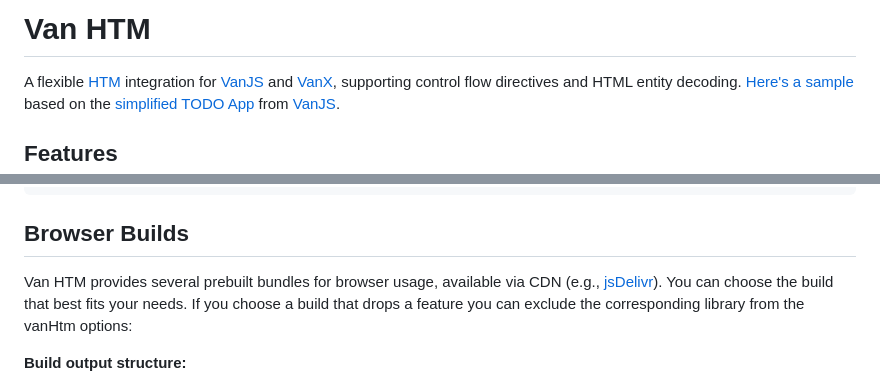
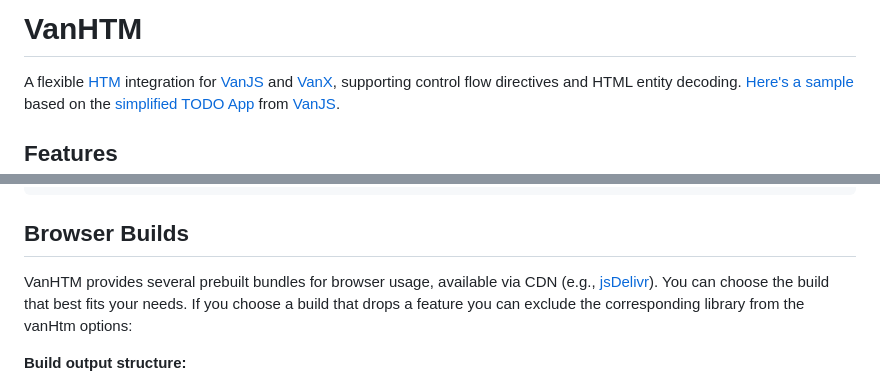
Before and after one commit to VoidedClouds/van-htm, a Markdown page: README.md, 2 parts joined by grey strips. Drawn GitHub-style.

Commit message:
Update naming

```diff
--- a/README.md
+++ b/README.md
@@ -1,4 +1,4 @@
-# Van HTM
+# VanHTM
 
 A flexible [HTM](https://github.com/developit/htm) integration for [VanJS](https://vanjs.org) and [VanX](https://vanjs.org/x), supporting control flow directives and HTML entity decoding. [Here's a sample](https://codepen.io/VoidedClouds/pen/myygzNQ) based on the [simplified TODO App](https://vanjs.org/x#a-simplified-todo-app) from [VanJS](https://vanjs.org).
 
@@ -34,7 +34,7 @@ van.add(document.body, el);
 
 ## Browser Builds
 
-Van HTM provides several prebuilt bundles for browser usage, available via CDN (e.g., [jsDelivr](https://cdn.jsdelivr.net/npm/vanjs-htm/dist/)). You can choose the build that best fits your needs. If you choose a build that drops a feature you can exclude the corresponding library from the vanHtm options:
+VanHTM provides several prebuilt bundles for browser usage, available via CDN (e.g., [jsDelivr](https://cdn.jsdelivr.net/npm/vanjs-htm/dist/)). You can choose the build that best fits your needs. If you choose a build that drops a feature you can exclude the corresponding library from the vanHtm options:
 
 **Build output structure:**
 
```
